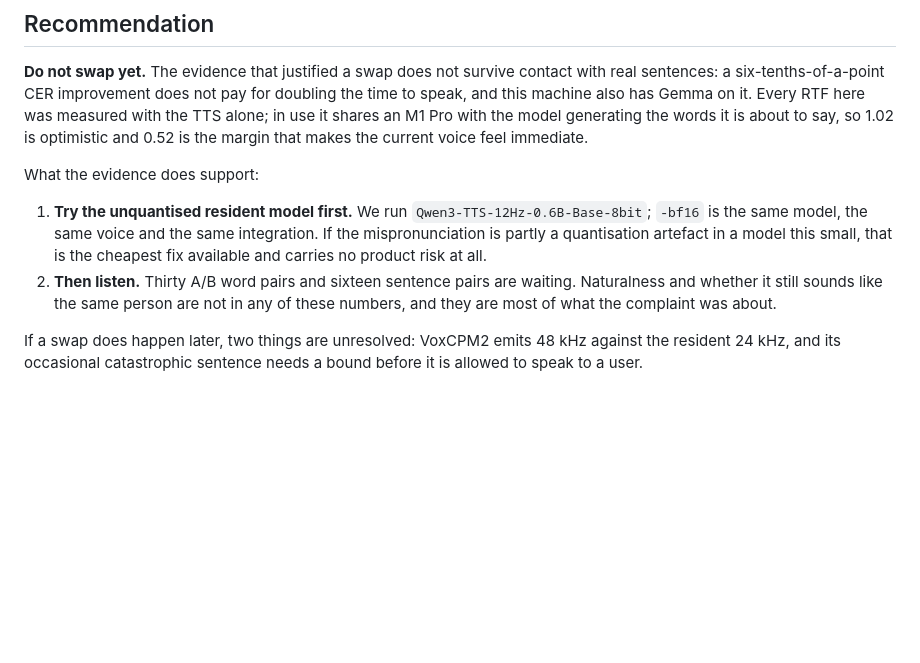
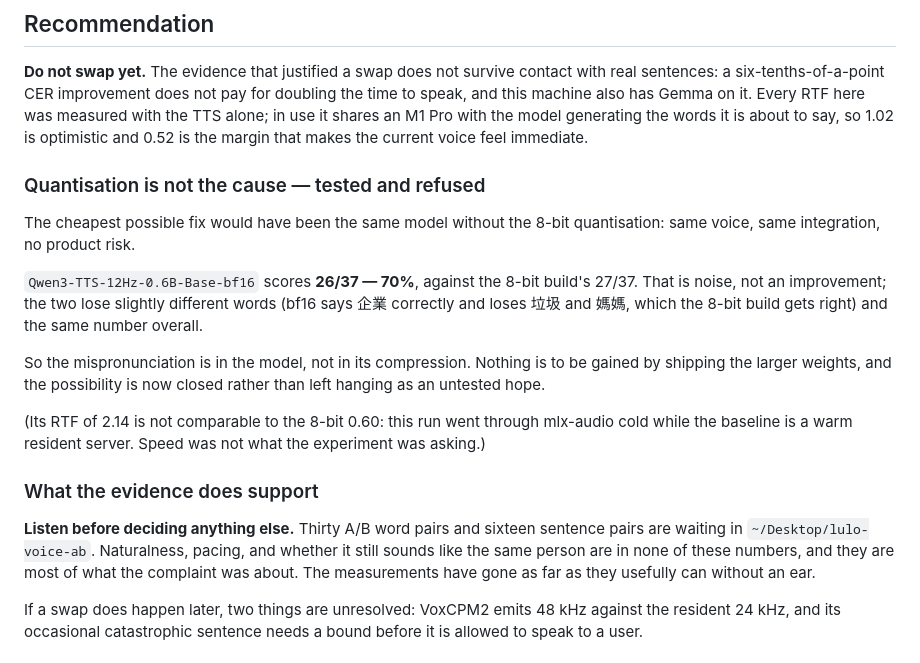
Before and after one commit to chyiiiiiiiiiiii/lulo, a Markdown page: docs/decisions/taiwan-mandarin-voice-candidates.md, the part around the change. GitHub-like rendering; blank space fills up the shorter version.

Commit message:
docs: quantisation is not why the voice mispronounces
The cheapest fix available, tested and closed. Running the same model
without its 8-bit quantisation -- same voice, same integration, no product
risk -- scores 26 of 37 against the quantised build's 27. The two lose
slightly different words and the same number of them.

Worth recording as a negative result rather than dropping. "Maybe it is
the quantisation" is the kind of plausible, cheap, untested hope that
otherwise sits in a backlog for months, and every future discussion of
this defect would have had to step around it.

```diff
--- a/docs/decisions/taiwan-mandarin-voice-candidates.md
+++ b/docs/decisions/taiwan-mandarin-voice-candidates.md
@@ -151,17 +151,31 @@ Pro with the model generating the words it is about to say, so 1.02 is
 optimistic and 0.52 is the margin that makes the current voice feel
 immediate.
 
-What the evidence does support:
+### Quantisation is not the cause — tested and refused
 
-1. **Try the unquantised resident model first.** We run
-   `Qwen3-TTS-12Hz-0.6B-Base-8bit`; `-bf16` is the same model, the same
-   voice and the same integration. If the mispronunciation is partly a
-   quantisation artefact in a model this small, that is the cheapest fix
-   available and carries no product risk at all.
-2. **Then listen.** Thirty A/B word pairs and sixteen sentence pairs are
-   waiting. Naturalness and whether it still sounds like the same person
-   are not in any of these numbers, and they are most of what the
-   complaint was about.
+The cheapest possible fix would have been the same model without the
+8-bit quantisation: same voice, same integration, no product risk.
+
+`Qwen3-TTS-12Hz-0.6B-Base-bf16` scores **26/37 — 70%**, against the 8-bit
+build's 27/37. That is noise, not an improvement; the two lose slightly
+different words (bf16 says 企業 correctly and loses 垃圾 and 媽媽, which
+the 8-bit build gets right) and the same number overall.
+
+So the mispronunciation is in the model, not in its compression. Nothing
+is to be gained by shipping the larger weights, and the possibility is now
+closed rather than left hanging as an untested hope.
+
+(Its RTF of 2.14 is not comparable to the 8-bit 0.60: this run went
+through mlx-audio cold while the baseline is a warm resident server. Speed
+was not what the experiment was asking.)
+
+### What the evidence does support
+
+**Listen before deciding anything else.** Thirty A/B word pairs and sixteen
+sentence pairs are waiting in `~/Desktop/lulo-voice-ab`. Naturalness,
+pacing, and whether it still sounds like the same person are in none of
+these numbers, and they are most of what the complaint was about. The
+measurements have gone as far as they usefully can without an ear.
 
 If a swap does happen later, two things are unresolved: VoxCPM2 emits
 48 kHz against the resident 24 kHz, and its occasional catastrophic
```
